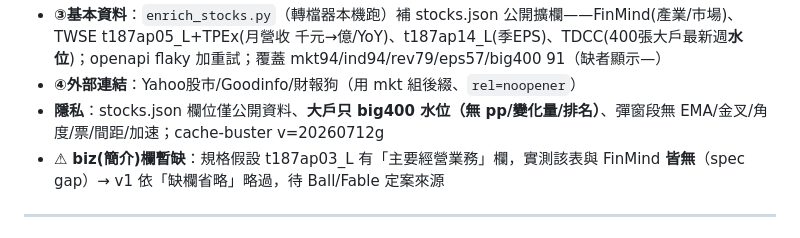
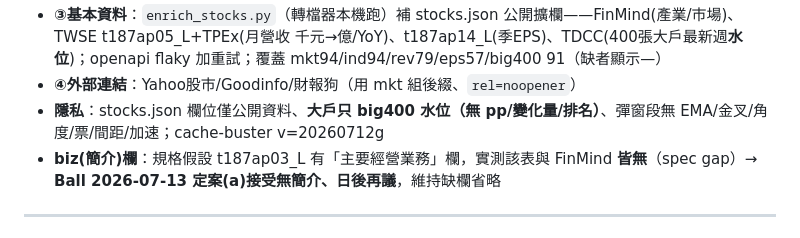
Before and after one commit to CharlesJuGit/stocklist, a Markdown page: CHANGELOG.md, the part around the change. GitHub-like rendering.

Commit message:
docs(P2-10): biz 簡介欄 Ball 定案(a)接受無簡介、日後再議
Co-Authored-By: Claude Opus 4.8 <noreply@anthropic.com>

```diff
--- a/CHANGELOG.md
+++ b/CHANGELOG.md
@@ -18,7 +18,7 @@
 - **③基本資料**：`enrich_stocks.py`（轉檔器本機跑）補 stocks.json 公開擴欄——FinMind(產業/市場)、TWSE t187ap05_L+TPEx(月營收 千元→億/YoY)、t187ap14_L(季EPS)、TDCC(400張大戶最新週**水位**)；openapi flaky 加重試；覆蓋 mkt94/ind94/rev79/eps57/big400 91（缺者顯示—）
 - **④外部連結**：Yahoo股市/Goodinfo/財報狗（用 mkt 組後綴、`rel=noopener`）
 - **隱私**：stocks.json 欄位僅公開資料、**大戶只 big400 水位（無 pp/變化量/排名）**、彈窗段無 EMA/金叉/角度/票/間距/加速；cache-buster v=20260712g
-- ⚠ **biz(簡介)欄暫缺**：規格假設 t187ap03_L 有「主要經營業務」欄，實測該表與 FinMind **皆無**（spec gap）→ v1 依「缺欄省略」略過，待 Ball/Fable 定案來源
+- **biz(簡介)欄**：規格假設 t187ap03_L 有「主要經營業務」欄，實測該表與 FinMind **皆無**（spec gap）→ **Ball 2026-07-13 定案(a)接受無簡介、日後再議**，維持缺欄省略
 
 ---
 
```
